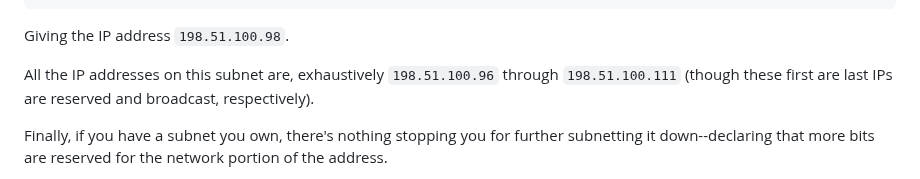
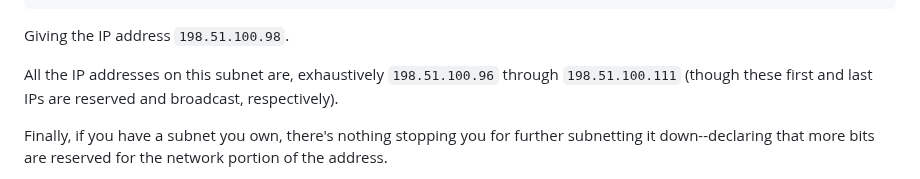
Before and after one commit to beejjorgensen/bgnet0, a Markdown page: src/bgnet0_part_0700_ipv4.md, the part around the change. Rendered like a GitHub page.

Commit message:
Update bgnet0_part_0700_ipv4.md
Minor mistake

```diff
--- a/src/bgnet0_part_0700_ipv4.md
+++ b/src/bgnet0_part_0700_ipv4.md
@@ -136,7 +136,7 @@ bits](https://en.wikipedia.org/wiki/Nibble) with host number 2 (which is
 Giving the IP address `198.51.100.98`.
 
 All the IP addresses on this subnet are, exhaustively `198.51.100.96`
-through `198.51.100.111` (though these first are last IPs are reserved
+through `198.51.100.111` (though these first and last IPs are reserved
 and broadcast, respectively).
 
 Finally, if you have a subnet you own, there's nothing stopping you for
```
